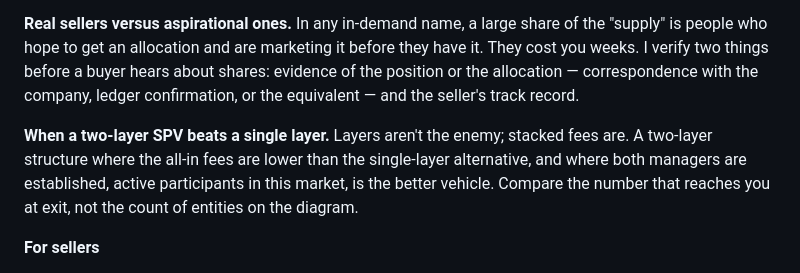
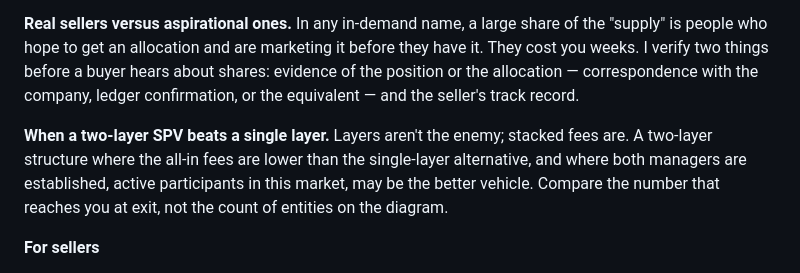
Before and after one commit to chadgracia/web-builder, a Markdown page: src/guides/inside-a-pre-ipo-trade.md, the part around the change. GitHub-like rendering.

Commit message:
Soften two-layer-SPV line in pre-IPO trade guide
Co-Authored-By: Claude Sonnet 5 <noreply@anthropic.com>
Claude-Session: https://claude.ai/code/session_01Lv1ZaV3QcDk2jbB5dPyAsY

```diff
--- a/src/guides/inside-a-pre-ipo-trade.md
+++ b/src/guides/inside-a-pre-ipo-trade.md
@@ -132,7 +132,7 @@ Everything above is the market as it's described. This is the market as it behav
 
 **Real sellers versus aspirational ones.** In any in-demand name, a large share of the "supply" is people who hope to get an allocation and are marketing it before they have it. They cost you weeks. I verify two things before a buyer hears about shares: evidence of the position or the allocation — correspondence with the company, ledger confirmation, or the equivalent — and the seller's track record.
 
-**When a two-layer SPV beats a single layer.** Layers aren't the enemy; stacked fees are. A two-layer structure where the all-in fees are lower than the single-layer alternative, and where both managers are established, active participants in this market, is the better vehicle. Compare the number that reaches you at exit, not the count of entities on the diagram.
+**When a two-layer SPV beats a single layer.** Layers aren't the enemy; stacked fees are. A two-layer structure where the all-in fees are lower than the single-layer alternative, and where both managers are established, active participants in this market, may be the better vehicle. Compare the number that reaches you at exit, not the count of entities on the diagram.
 
 **For sellers**
 
```
